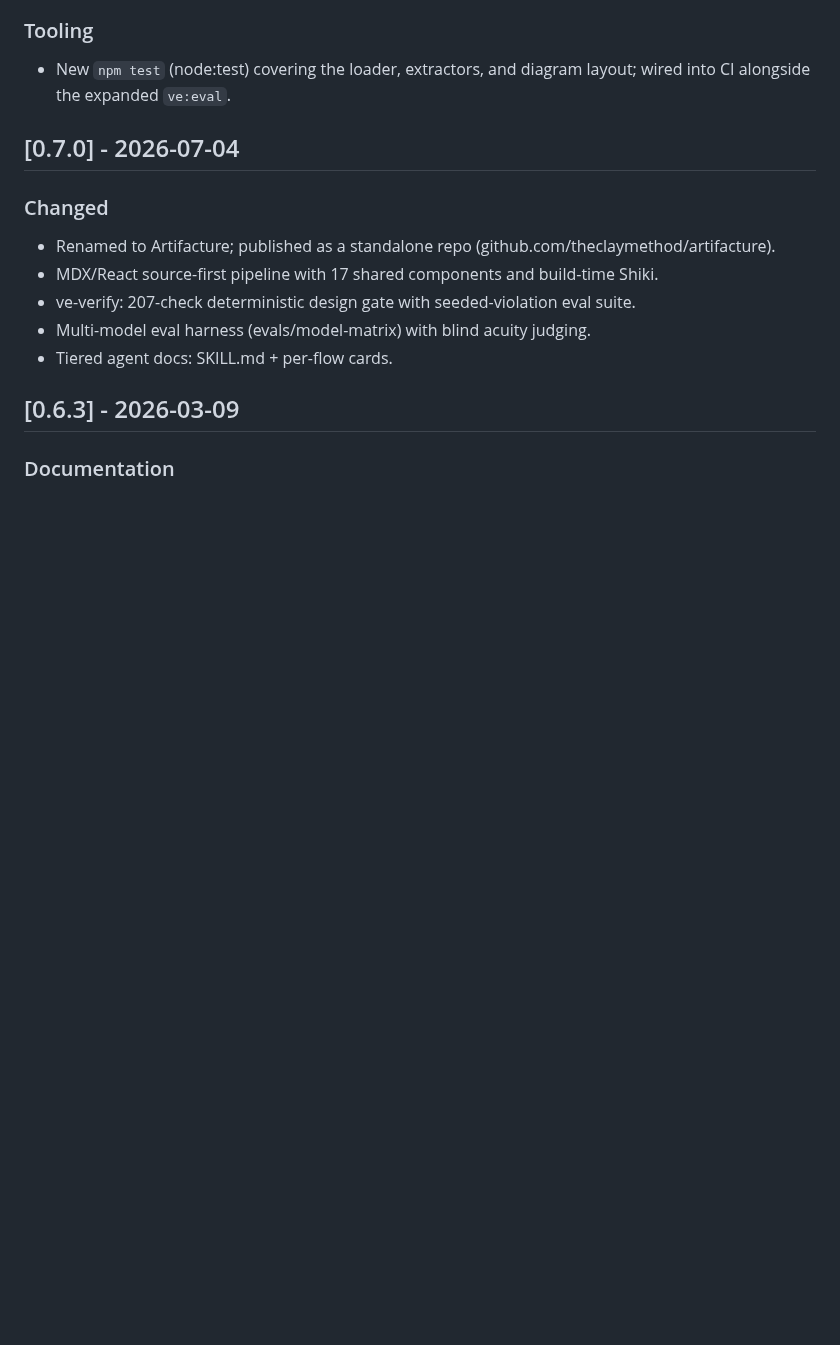
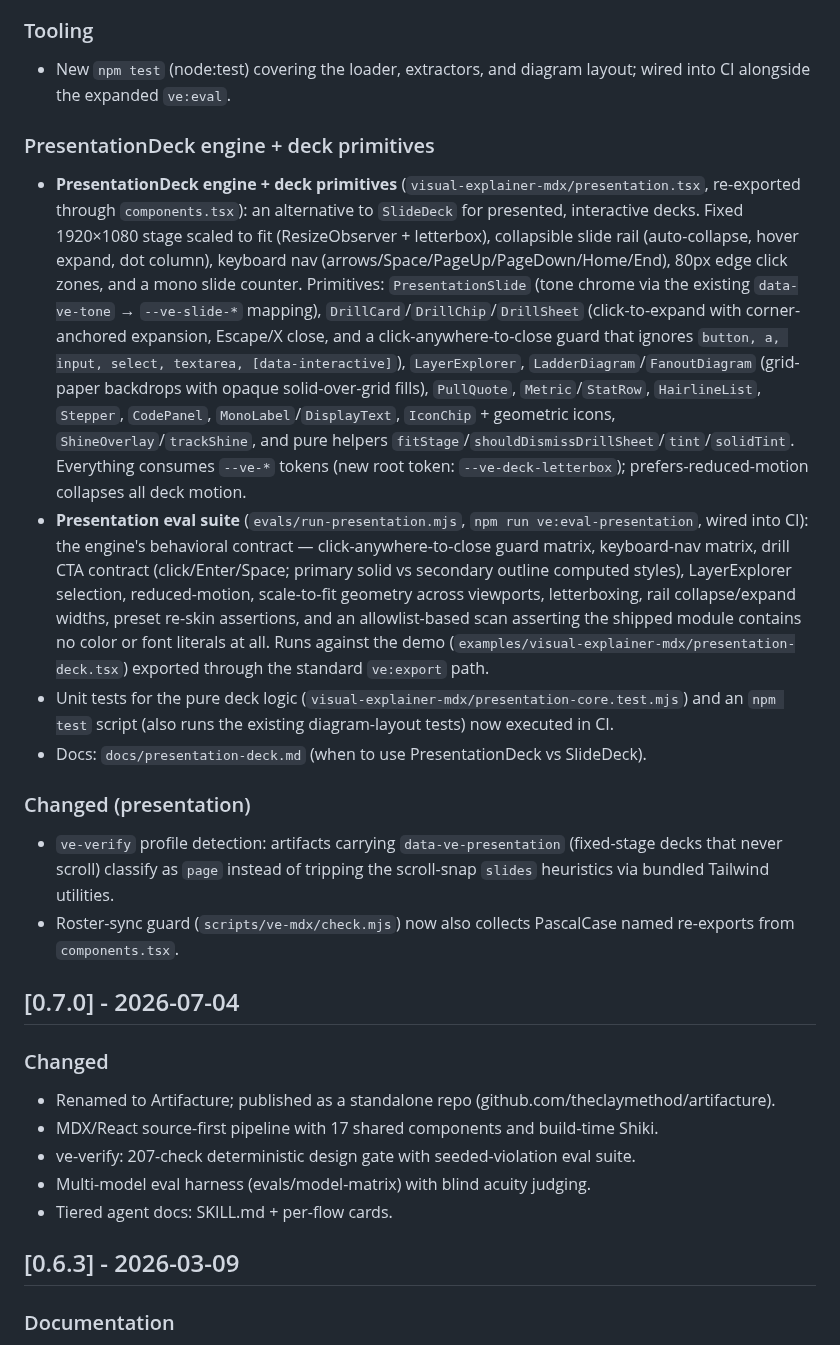
Before and after one commit to theclaymethod/artifacture, a Markdown page: CHANGELOG.md, the part around the change. GitHub-like rendering; blank space fills up the shorter version.

```diff
--- a/CHANGELOG.md
+++ b/CHANGELOG.md
@@ -19,6 +19,16 @@
 
 ### Tooling
 - New `npm test` (node:test) covering the loader, extractors, and diagram layout; wired into CI alongside the expanded `ve:eval`.
+
+### PresentationDeck engine + deck primitives
+- **PresentationDeck engine + deck primitives** (`visual-explainer-mdx/presentation.tsx`, re-exported through `components.tsx`): an alternative to `SlideDeck` for presented, interactive decks. Fixed 1920×1080 stage scaled to fit (ResizeObserver + letterbox), collapsible slide rail (auto-collapse, hover expand, dot column), keyboard nav (arrows/Space/PageUp/PageDown/Home/End), 80px edge click zones, and a mono slide counter. Primitives: `PresentationSlide` (tone chrome via the existing `data-ve-tone` → `--ve-slide-*` mapping), `DrillCard`/`DrillChip`/`DrillSheet` (click-to-expand with corner-anchored expansion, Escape/X close, and a click-anywhere-to-close guard that ignores `button, a, input, select, textarea, [data-interactive]`), `LayerExplorer`, `LadderDiagram`/`FanoutDiagram` (grid-paper backdrops with opaque solid-over-grid fills), `PullQuote`, `Metric`/`StatRow`, `HairlineList`, `Stepper`, `CodePanel`, `MonoLabel`/`DisplayText`, `IconChip` + geometric icons, `ShineOverlay`/`trackShine`, and pure helpers `fitStage`/`shouldDismissDrillSheet`/`tint`/`solidTint`. Everything consumes `--ve-*` tokens (new root token: `--ve-deck-letterbox`); prefers-reduced-motion collapses all deck motion.
+- **Presentation eval suite** (`evals/run-presentation.mjs`, `npm run ve:eval-presentation`, wired into CI): the engine's behavioral contract — click-anywhere-to-close guard matrix, keyboard-nav matrix, drill CTA contract (click/Enter/Space; primary solid vs secondary outline computed styles), LayerExplorer selection, reduced-motion, scale-to-fit geometry across viewports, letterboxing, rail collapse/expand widths, preset re-skin assertions, and an allowlist-based scan asserting the shipped module contains no color or font literals at all. Runs against the demo (`examples/visual-explainer-mdx/presentation-deck.tsx`) exported through the standard `ve:export` path.
+- Unit tests for the pure deck logic (`visual-explainer-mdx/presentation-core.test.mjs`) and an `npm test` script (also runs the existing diagram-layout tests) now executed in CI.
+- Docs: `docs/presentation-deck.md` (when to use PresentationDeck vs SlideDeck).
+
+### Changed (presentation)
+- `ve-verify` profile detection: artifacts carrying `data-ve-presentation` (fixed-stage decks that never scroll) classify as `page` instead of tripping the scroll-snap `slides` heuristics via bundled Tailwind utilities.
+- Roster-sync guard (`scripts/ve-mdx/check.mjs`) now also collects PascalCase named re-exports from `components.tsx`.
 
 ## [0.7.0] - 2026-07-04
 
```
Also changed, not shown: CONTRIBUTING.md (+16 -0 lines), README.md (+2 -0 lines), docs/presentation-deck.md (added, +91 -0 lines), docs/img/examples/presentation-deck.png (added).
